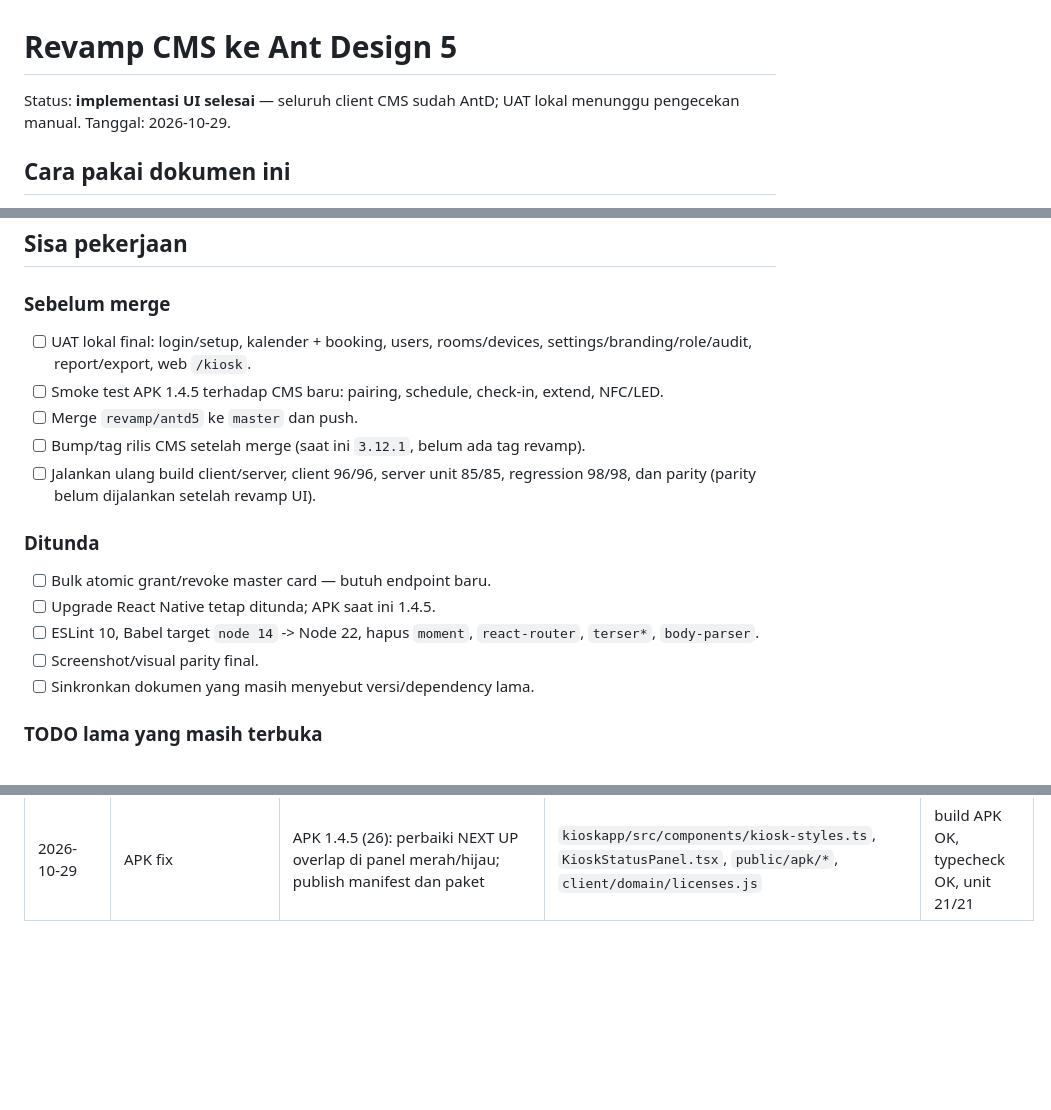
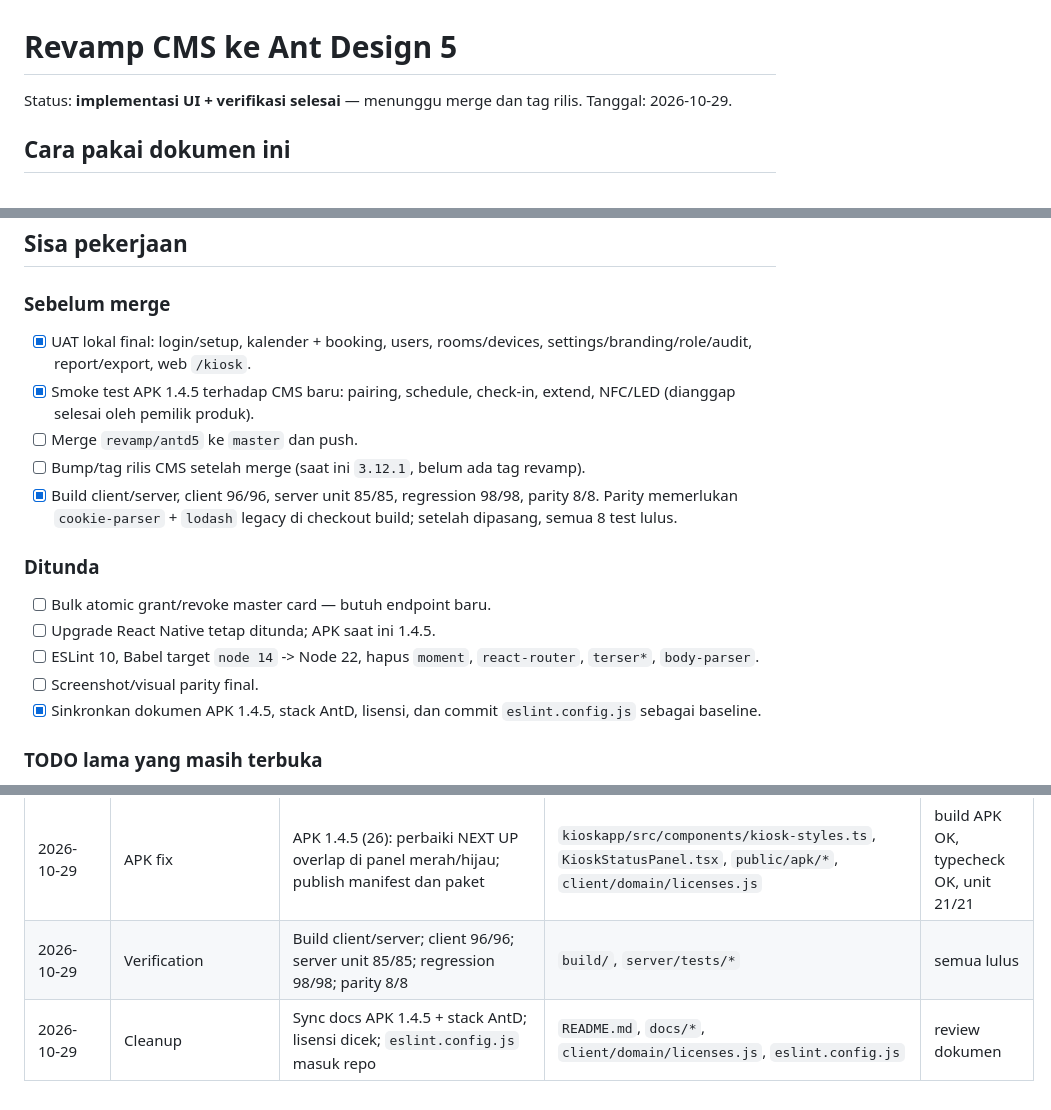
Before and after one commit to goodmeow/app_booking, a Markdown page: docs/revamp-antd5.md, 3 parts joined by grey strips. Drawn GitHub-style; blank space fills up the shorter version.

Commit message:
docs: mark revamp verification complete

```diff
--- a/docs/revamp-antd5.md
+++ b/docs/revamp-antd5.md
@@ -1,7 +1,6 @@
 # Revamp CMS ke Ant Design 5
 
-Status: **implementasi UI selesai** — seluruh client CMS sudah AntD; UAT lokal
-menunggu pengecekan manual.
+Status: **implementasi UI + verifikasi selesai** — menunggu merge dan tag rilis.
 Tanggal: 2026-10-29.
 
 ## Cara pakai dokumen ini
@@ -229,14 +228,15 @@ MUI icons              -> @ant-design/icons
 
 ### Sebelum merge
 
-- [ ] UAT lokal final: login/setup, kalender + booking, users, rooms/devices,
+- [x] UAT lokal final: login/setup, kalender + booking, users, rooms/devices,
   settings/branding/role/audit, report/export, web `/kiosk`.
-- [ ] Smoke test APK 1.4.5 terhadap CMS baru: pairing, schedule, check-in,
-  extend, NFC/LED.
+- [x] Smoke test APK 1.4.5 terhadap CMS baru: pairing, schedule, check-in,
+  extend, NFC/LED (dianggap selesai oleh pemilik produk).
 - [ ] Merge `revamp/antd5` ke `master` dan push.
 - [ ] Bump/tag rilis CMS setelah merge (saat ini `3.12.1`, belum ada tag revamp).
-- [ ] Jalankan ulang build client/server, client 96/96, server unit 85/85,
-  regression 98/98, dan parity (parity belum dijalankan setelah revamp UI).
+- [x] Build client/server, client 96/96, server unit 85/85, regression 98/98,
+  parity 8/8. Parity memerlukan `cookie-parser` + `lodash` legacy di checkout
+  build; setelah dipasang, semua 8 test lulus.
 
 ### Ditunda
 
@@ -245,7 +245,8 @@ MUI icons              -> @ant-design/icons
 - [ ] ESLint 10, Babel target `node 14` -> Node 22, hapus `moment`,
   `react-router`, `terser*`, `body-parser`.
 - [ ] Screenshot/visual parity final.
-- [ ] Sinkronkan dokumen yang masih menyebut versi/dependency lama.
+- [x] Sinkronkan dokumen APK 1.4.5, stack AntD, lisensi, dan commit
+  `eslint.config.js` sebagai baseline.
 
 ### TODO lama yang masih terbuka
 
@@ -301,3 +302,5 @@ baris baru di bawah.
 | 2026-10-29 | Copy | Label “Admin Panel” menjadi “CMS”; caption sign-in disederhanakan | `client/locales/en/*`, `client/locales/id/*` | build client OK, 96/96 test |
 | 2026-10-29 | Plan | Catat sisa pekerjaan revamp, merge, rilis, test, dan item ditunda | `docs/revamp-antd5.md` | review manual |
 | 2026-10-29 | APK fix | APK 1.4.5 (26): perbaiki NEXT UP overlap di panel merah/hijau; publish manifest dan paket | `kioskapp/src/components/kiosk-styles.ts`, `KioskStatusPanel.tsx`, `public/apk/*`, `client/domain/licenses.js` | build APK OK, typecheck OK, unit 21/21 |
+| 2026-10-29 | Verification | Build client/server; client 96/96; server unit 85/85; regression 98/98; parity 8/8 | `build/`, `server/tests/*` | semua lulus |
+| 2026-10-29 | Cleanup | Sync docs APK 1.4.5 + stack AntD; lisensi dicek; `eslint.config.js` masuk repo | `README.md`, `docs/*`, `client/domain/licenses.js`, `eslint.config.js` | review dokumen |
```
